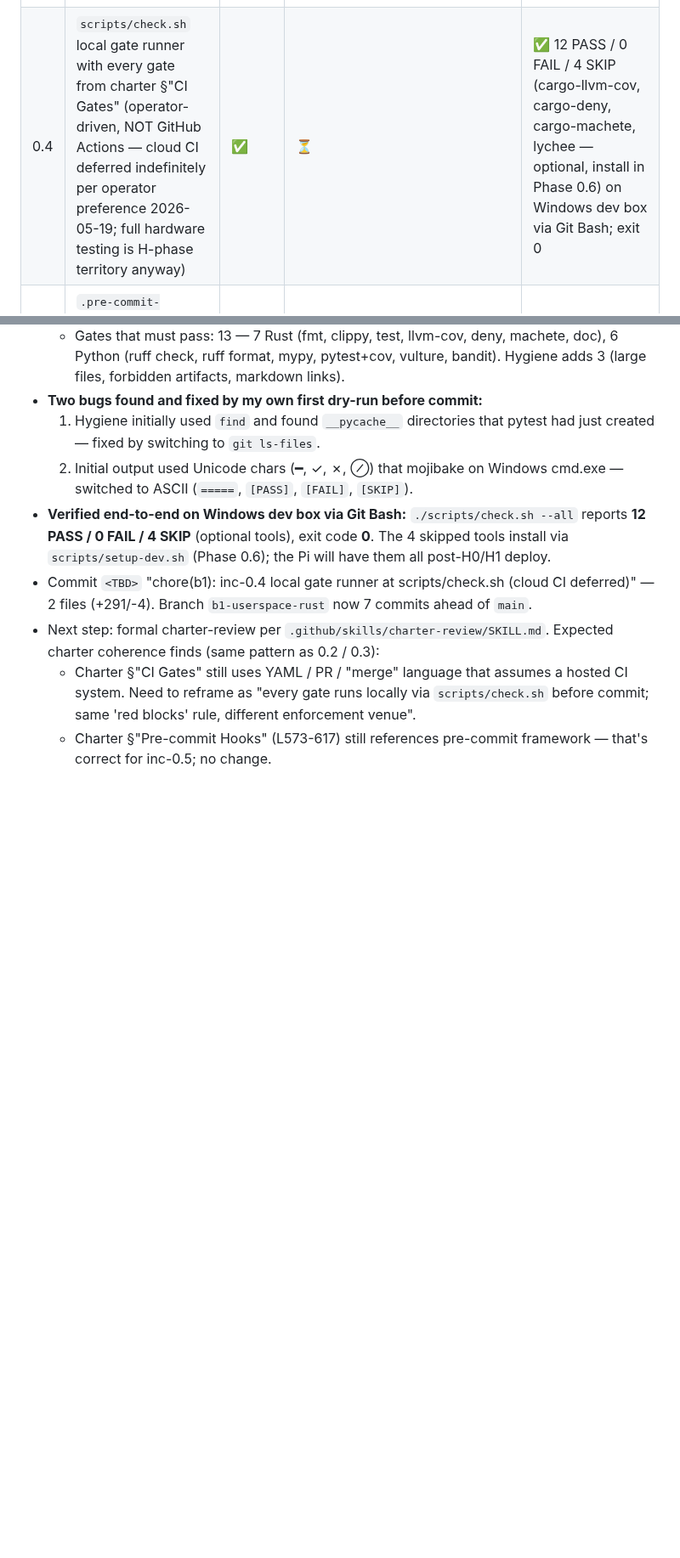
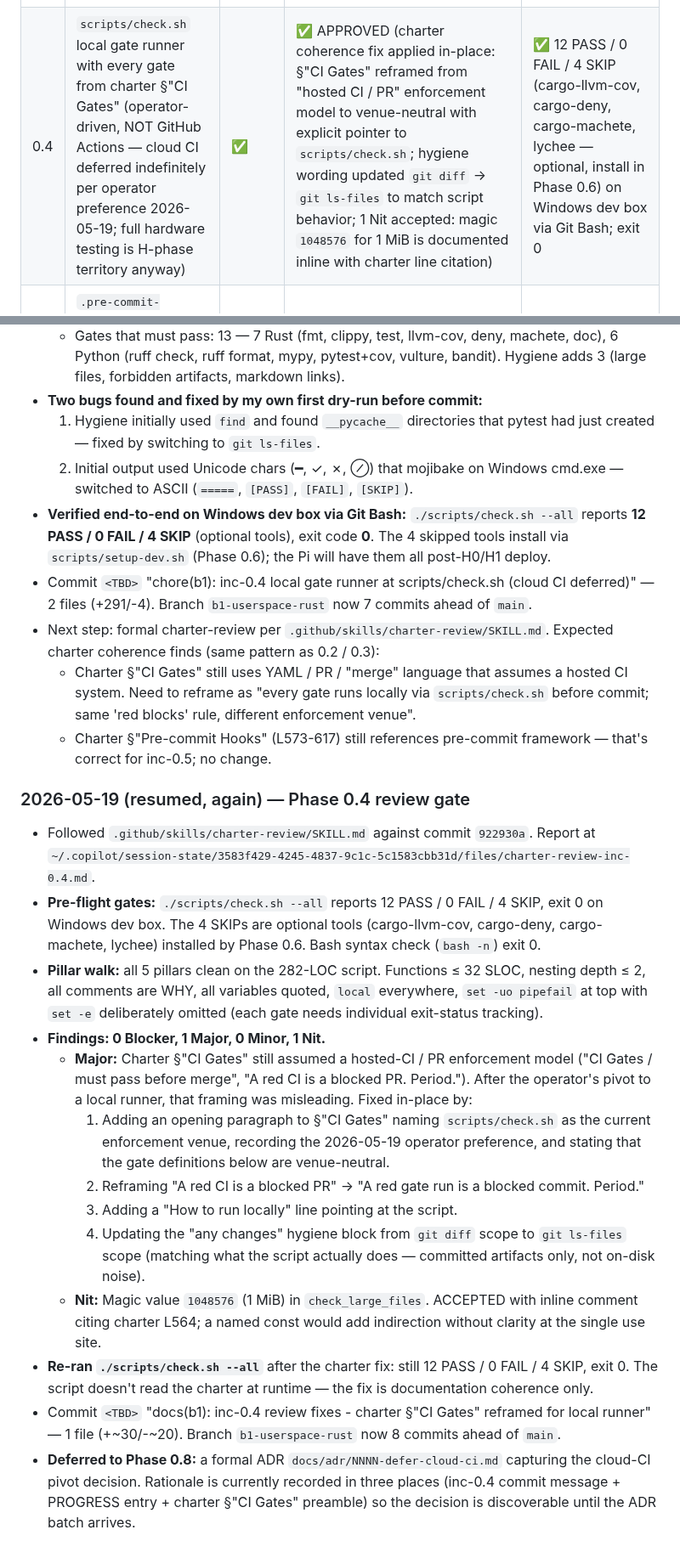
Before and after one commit to mphacker/TeslaUSB, a Markdown page: docs/01-PROGRESS.md, 2 parts joined by grey strips. Shown at 85% size. GitHub-like rendering; blank space fills up the shorter version.

```diff
--- a/docs/01-PROGRESS.md
+++ b/docs/01-PROGRESS.md
@@ -17,7 +17,7 @@ on empty crates + `pytest` returning 0 tests OK).
 | 0.1 | Branch rename `b1-userspace-fat32` → `b1-userspace-rust`; first commit (v1 wipe + planning docs + skills) — commit `b5aeeee` | ✅ | ✅ APPROVED (doc-only, FHS path drift fixed in-place pre-merge) | ✅ git working tree clean post-commit |
 | 0.2 | Cargo workspace at `rust/` (`Cargo.toml`, `rust-toolchain.toml`, `deny.toml`, empty crates `teslausb-core`, `teslafat`, `teslausb-worker`, each with `[lints]` per charter) | ✅ | ✅ APPROVED (charter coherence fixes applied in-place: 1.84→1.85 example, `teslafat/src/...` → `rust/crates/teslafat/src/...`, pre-commit `cd teslafat` → `cd rust`) | ✅ `cargo build / clippy -D warnings / fmt --check / test / doc` all green on pinned 1.85.0 |
 | 0.3 | Python skeleton `web/teslausb_web/` with `pyproject.toml` (ruff + mypy + pytest per charter) | ✅ | ✅ APPROVED (6 charter coherence fixes applied in-place: 4 `web/` → `web/teslausb_web/` path drifts in CI gate + dead-code-detection blocks, `--cov=web` → `--cov=teslausb_web` module-name, `mypy web/` → bare `mypy` from `web/` cwd; plus added `from __future__ import annotations` to 5 docstring-only Python modules per charter Python deep-dive rule) | ✅ `ruff check / ruff format --check / mypy --strict / pytest --cov=teslausb_web --cov-fail-under=80 (100%) / vulture / bandit` all green on Python 3.13 dev box (3.11 target) |
-| 0.4 | `scripts/check.sh` local gate runner with every gate from charter §"CI Gates" (operator-driven, NOT GitHub Actions — cloud CI deferred indefinitely per operator preference 2026-05-19; full hardware testing is H-phase territory anyway) | ✅ | ⏳ | ✅ 12 PASS / 0 FAIL / 4 SKIP (cargo-llvm-cov, cargo-deny, cargo-machete, lychee — optional, install in Phase 0.6) on Windows dev box via Git Bash; exit 0 |
+| 0.4 | `scripts/check.sh` local gate runner with every gate from charter §"CI Gates" (operator-driven, NOT GitHub Actions — cloud CI deferred indefinitely per operator preference 2026-05-19; full hardware testing is H-phase territory anyway) | ✅ | ✅ APPROVED (charter coherence fix applied in-place: §"CI Gates" reframed from "hosted CI / PR" enforcement model to venue-neutral with explicit pointer to `scripts/check.sh`; hygiene wording updated `git diff` → `git ls-files` to match script behavior; 1 Nit accepted: magic `1048576` for 1 MiB is documented inline with charter line citation) | ✅ 12 PASS / 0 FAIL / 4 SKIP (cargo-llvm-cov, cargo-deny, cargo-machete, lychee — optional, install in Phase 0.6) on Windows dev box via Git Bash; exit 0 |
 | 0.5 | `.pre-commit-config.yaml` mirroring CI gates locally | ⏳ | ⏳ | ⏳ |
 | 0.6 | `setup-dev.sh` (idempotent Rust + Python + tools install on a dev box) | ⏳ | ⏳ | ⏳ |
 | 0.7 | `CODEOWNERS` + PR template referencing the charter checklist | ⏳ | ⏳ | ⏳ |
@@ -725,3 +725,52 @@ or a freshly-flashed SD card before this phase begins. All ⏳.
     'red blocks' rule, different enforcement venue".
   * Charter §"Pre-commit Hooks" (L573-617) still references
     pre-commit framework — that's correct for inc-0.5; no change.
+
+
+### 2026-05-19 (resumed, again) — Phase 0.4 review gate
+
+- Followed `.github/skills/charter-review/SKILL.md` against commit
+  `922930a`. Report at
+  `~/.copilot/session-state/3583f429-4245-4837-9c1c-5c1583cbb31d/files/charter-review-inc-0.4.md`.
+- **Pre-flight gates:** `./scripts/check.sh --all` reports
+  12 PASS / 0 FAIL / 4 SKIP, exit 0 on Windows dev box. The 4 SKIPs
+  are optional tools (cargo-llvm-cov, cargo-deny, cargo-machete,
+  lychee) installed by Phase 0.6. Bash syntax check (`bash -n`)
+  exit 0.
+- **Pillar walk:** all 5 pillars clean on the 282-LOC script.
+  Functions ≤ 32 SLOC, nesting depth ≤ 2, all comments are WHY, all
+  variables quoted, `local` everywhere, `set -uo pipefail` at top
+  with `set -e` deliberately omitted (each gate needs individual
+  exit-status tracking).
+- **Findings: 0 Blocker, 1 Major, 0 Minor, 1 Nit.**
+  - **Major:** Charter §"CI Gates" still assumed a hosted-CI / PR
+    enforcement model ("CI Gates / must pass before merge",
+    "A red CI is a blocked PR. Period."). After the operator's
+    pivot to a local runner, that framing was misleading. Fixed
+    in-place by:
+    1. Adding an opening paragraph to §"CI Gates" naming
+       `scripts/check.sh` as the current enforcement venue,
+       recording the 2026-05-19 operator preference, and stating
+       that the gate definitions below are venue-neutral.
+    2. Reframing "A red CI is a blocked PR" → "A red gate run is
+       a blocked commit. Period."
+    3. Adding a "How to run locally" line pointing at the script.
+    4. Updating the "any changes" hygiene block from `git diff`
+       scope to `git ls-files` scope (matching what the script
+       actually does — committed artifacts only, not on-disk noise).
+  - **Nit:** Magic value `1048576` (1 MiB) in
+    `check_large_files`. ACCEPTED with inline comment citing
+    charter L564; a named const would add indirection without
+    clarity at the single use site.
+- **Re-ran `./scripts/check.sh --all`** after the charter fix:
+  still 12 PASS / 0 FAIL / 4 SKIP, exit 0. The script doesn't read
+  the charter at runtime — the fix is documentation coherence only.
+- Commit `<TBD>` "docs(b1): inc-0.4 review fixes - charter §"CI
+  Gates" reframed for local runner" — 1 file (+~30/-~20). Branch
+  `b1-userspace-rust` now 8 commits ahead of `main`.
+- **Deferred to Phase 0.8:** a formal ADR
+  `docs/adr/NNNN-defer-cloud-ci.md` capturing the cloud-CI
+  pivot decision. Rationale is currently recorded in three places
+  (inc-0.4 commit message + PROGRESS entry + charter §"CI Gates"
+  preamble) so the decision is discoverable until the ADR batch
+  arrives.
```
Also changed, not shown: docs/03-CODE-QUALITY-CHARTER.md (+26 -11 lines).
